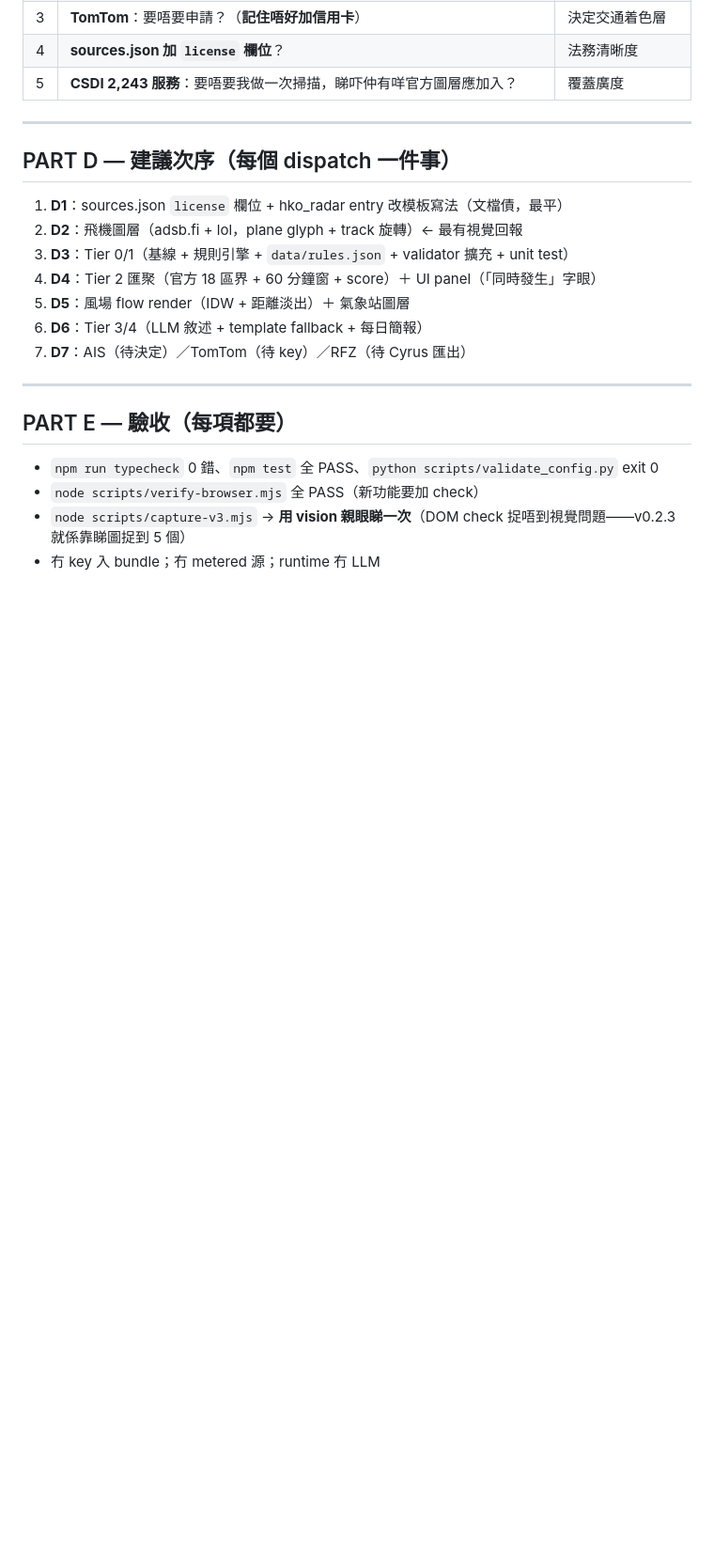
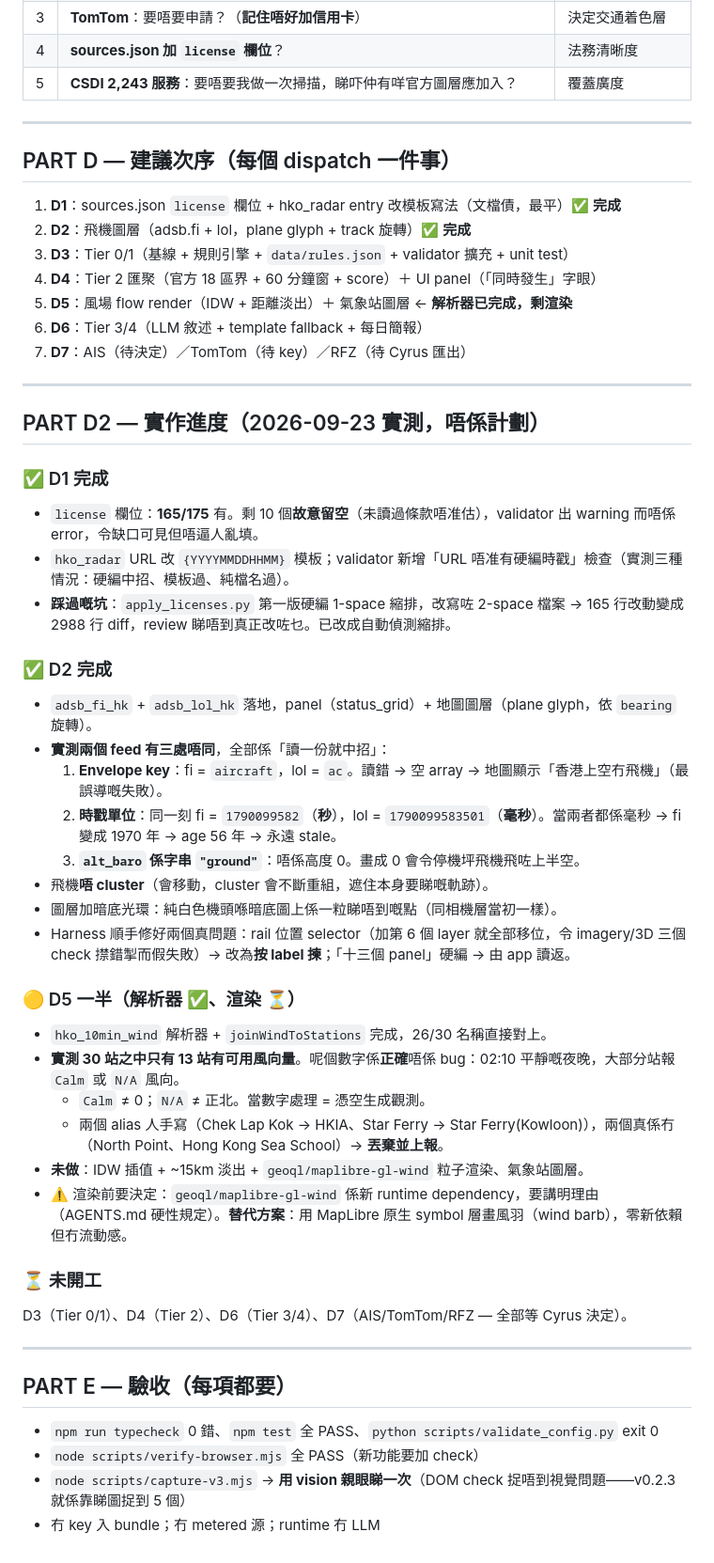
Before and after one commit to Cyruschu430/hk-city-monitor, a Markdown page: design/ROADMAP_v0.4.md, the part around the change. Shown at 94% size. Drawn GitHub-style; blank space fills up the shorter version.

Commit message:
docs: record roadmap v0.4 execution state with measurements
D1 and D2 are done, D5 is half done (parser yes, render no). The
measurements are recorded because several of them correct a wrong
assumption a future round would otherwise repeat:

- adsb.fi and adsb.lol disagree on the envelope key, the timestamp UNIT
  (seconds vs milliseconds), and encode 'on the ground' as the string
  'ground' rather than a number.
- Only 13 of 30 wind stations carry a usable wind vector, and that is
  correct rather than broken: most report Calm or N/A at 02:10.
- The licence script rewrote a 2-space file at 1-space and turned a
  165-line change into a 2988-line diff.

Also flags the one decision D5's render step needs before it is built:
geoql/maplibre-gl-wind is a new runtime dependency and AGENTS.md requires
a stated reason, with wind barbs on a native symbol layer as the
zero-dependency alternative.

```diff
--- a/design/ROADMAP_v0.4.md
+++ b/design/ROADMAP_v0.4.md
@@ -127,13 +127,43 @@ UI 一律寫「**同時發生**」，**唔准寫「因為」**（法律＋信譽
 
 ## PART D — 建議次序（每個 dispatch 一件事）
 
-1. **D1**：sources.json `license` 欄位 + hko_radar entry 改模板寫法（文檔債，最平）
-2. **D2**：飛機圖層（adsb.fi + lol，plane glyph + track 旋轉）← 最有視覺回報
+1. **D1**：sources.json `license` 欄位 + hko_radar entry 改模板寫法（文檔債，最平）✅ **完成**
+2. **D2**：飛機圖層（adsb.fi + lol，plane glyph + track 旋轉）✅ **完成**
 3. **D3**：Tier 0/1（基線 + 規則引擎 + `data/rules.json` + validator 擴充 + unit test）
 4. **D4**：Tier 2 匯聚（官方 18 區界 + 60 分鐘窗 + score）＋ UI panel（「同時發生」字眼）
-5. **D5**：風場 flow render（IDW + 距離淡出）＋ 氣象站圖層
+5. **D5**：風場 flow render（IDW + 距離淡出）＋ 氣象站圖層 ← **解析器已完成，剩渲染**
 6. **D6**：Tier 3/4（LLM 敘述 + template fallback + 每日簡報）
 7. **D7**：AIS（待決定）／TomTom（待 key）／RFZ（待 Cyrus 匯出）
+
+---
+
+## PART D2 — 實作進度（2026-09-23 實測，唔係計劃）
+
+### ✅ D1 完成
+- `license` 欄位：**165/175** 有。剩 10 個**故意留空**（未讀過條款唔准估），validator 出 warning 而唔係 error，令缺口可見但唔逼人亂填。
+- `hko_radar` URL 改 `{YYYYMMDDHHMM}` 模板；validator 新增「URL 唔准有硬編時戳」檢查（實測三種情況：硬編中招、模板過、純檔名過）。
+- **踩過嘅坑**：`apply_licenses.py` 第一版硬編 1-space 縮排，改寫咗 2-space 檔案 → 165 行改動變成 2988 行 diff，review 睇唔到真正改咗乜。已改成自動偵測縮排。
+
+### ✅ D2 完成
+- `adsb_fi_hk` + `adsb_lol_hk` 落地，panel（status_grid）+ 地圖圖層（plane glyph，依 `bearing` 旋轉）。
+- **實測兩個 feed 有三處唔同**，全部係「讀一份就中招」：
+  1. **Envelope key**：fi = `aircraft`，lol = `ac`。讀錯 → 空 array → 地圖顯示「香港上空冇飛機」（最誤導嘅失敗）。
+  2. **時戳單位**：同一刻 fi = `1790099582`（**秒**），lol = `1790099583501`（**毫秒**）。當兩者都係毫秒 → fi 變成 1970 年 → age 56 年 → 永遠 stale。
+  3. **`alt_baro` 係字串 `"ground"`**：唔係高度 0。畫成 0 會令停機坪飛機飛咗上半空。
+- 飛機**唔 cluster**（會移動，cluster 會不斷重組，遮住本身要睇嘅軌跡）。
+- 圖層加暗底光環：純白色機頭喺暗底圖上係一粒睇唔到嘅點（同相機層當初一樣）。
+- Harness 順手修好兩個真問題：rail 位置 selector（加第 6 個 layer 就全部移位，令 imagery/3D 三個 check 㩒錯掣而假失敗）→ 改為**按 label 揀**；「十三個 panel」硬編 → 由 app 讀返。
+
+### 🟡 D5 一半（解析器 ✅、渲染 ⏳）
+- `hko_10min_wind` 解析器 + `joinWindToStations` 完成，26/30 名稱直接對上。
+- **實測 30 站之中只有 13 站有可用風向量**。呢個數字係**正確**唔係 bug：02:10 平靜嘅夜晚，大部分站報 `Calm` 或 `N/A` 風向。
+  - `Calm` ≠ 0；`N/A` ≠ 正北。當數字處理 = 憑空生成觀測。
+  - 兩個 alias 人手寫（Chek Lap Kok → HKIA、Star Ferry → Star Ferry(Kowloon)），兩個真係冇（North Point、Hong Kong Sea School）→ **丟棄並上報**。
+- **未做**：IDW 插值 + ~15km 淡出 + `geoql/maplibre-gl-wind` 粒子渲染、氣象站圖層。
+- ⚠️ 渲染前要決定：`geoql/maplibre-gl-wind` 係新 runtime dependency，要講明理由（AGENTS.md 硬性規定）。**替代方案**：用 MapLibre 原生 symbol 層畫風羽（wind barb），零新依賴但冇流動感。
+
+### ⏳ 未開工
+D3（Tier 0/1）、D4（Tier 2）、D6（Tier 3/4）、D7（AIS/TomTom/RFZ — 全部等 Cyrus 決定）。
 
 ---
 
```
